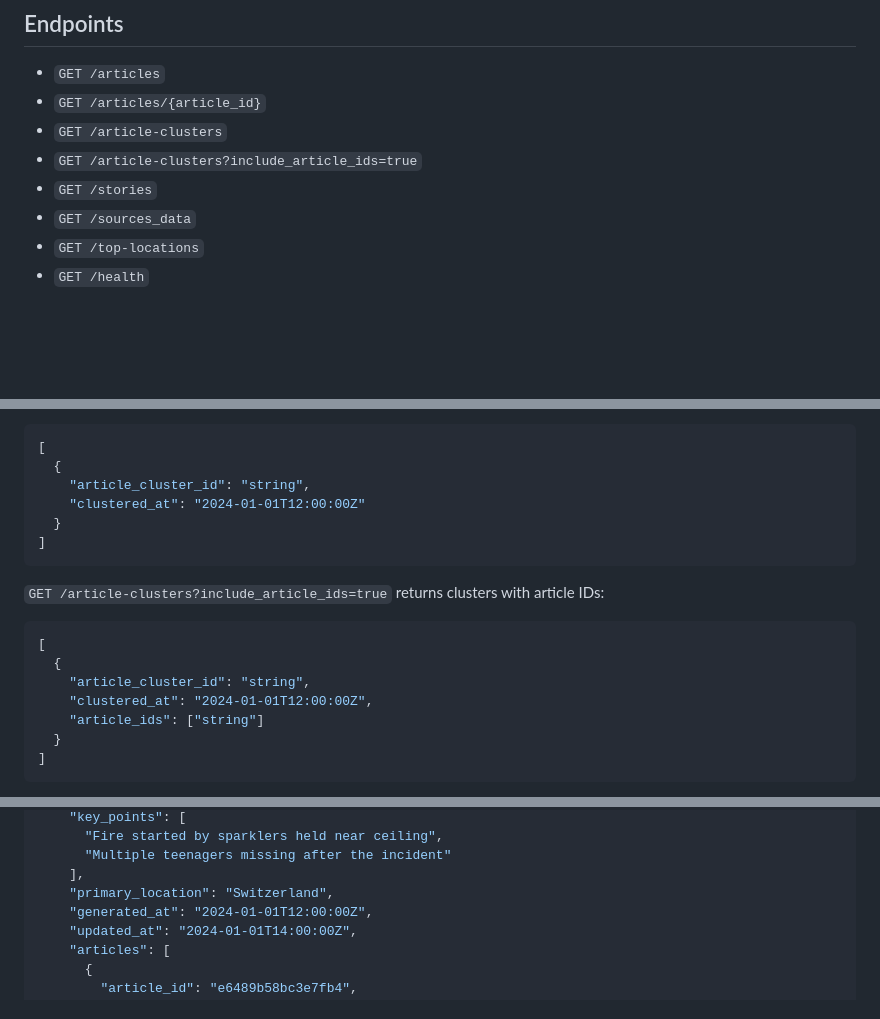
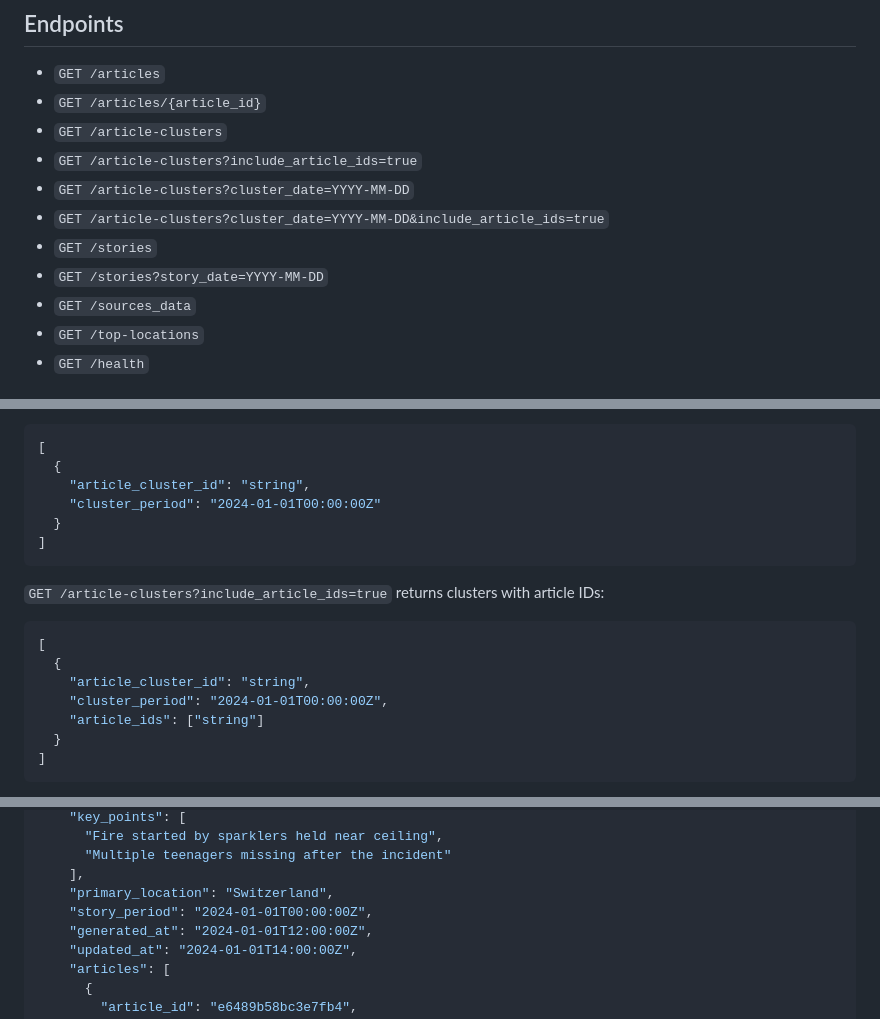
Before and after one commit to ContextNews/context-api, a Markdown page: README.md, 3 parts joined by grey strips. Rendered like a GitHub page; blank space fills up the shorter version.

````diff
--- a/README.md
+++ b/README.md
@@ -44,7 +44,10 @@ docker run --rm -p 8000:8000 -e DATABASE_URL="postgresql+psycopg2://user:pass@ho
 - `GET /articles/{article_id}`
 - `GET /article-clusters`
 - `GET /article-clusters?include_article_ids=true`
+- `GET /article-clusters?cluster_date=YYYY-MM-DD`
+- `GET /article-clusters?cluster_date=YYYY-MM-DD&include_article_ids=true`
 - `GET /stories`
+- `GET /stories?story_date=YYYY-MM-DD`
 - `GET /sources_data`
 - `GET /top-locations`
 - `GET /health`
@@ -89,7 +92,7 @@ docker run --rm -p 8000:8000 -e DATABASE_URL="postgresql+psycopg2://user:pass@ho
 [
   {
     "article_cluster_id": "string",
-    "clustered_at": "2024-01-01T12:00:00Z"
+    "cluster_period": "2024-01-01T00:00:00Z"
   }
 ]
 ```
@@ -100,7 +103,7 @@ docker run --rm -p 8000:8000 -e DATABASE_URL="postgresql+psycopg2://user:pass@ho
 [
   {
     "article_cluster_id": "string",
-    "clustered_at": "2024-01-01T12:00:00Z",
+    "cluster_period": "2024-01-01T00:00:00Z",
     "article_ids": ["string"]
   }
 ]
@@ -127,6 +130,7 @@ docker run --rm -p 8000:8000 -e DATABASE_URL="postgresql+psycopg2://user:pass@ho
       "Multiple teenagers missing after the incident"
     ],
     "primary_location": "Switzerland",
+    "story_period": "2024-01-01T00:00:00Z",
     "generated_at": "2024-01-01T12:00:00Z",
     "updated_at": "2024-01-01T14:00:00Z",
     "articles": [
````
